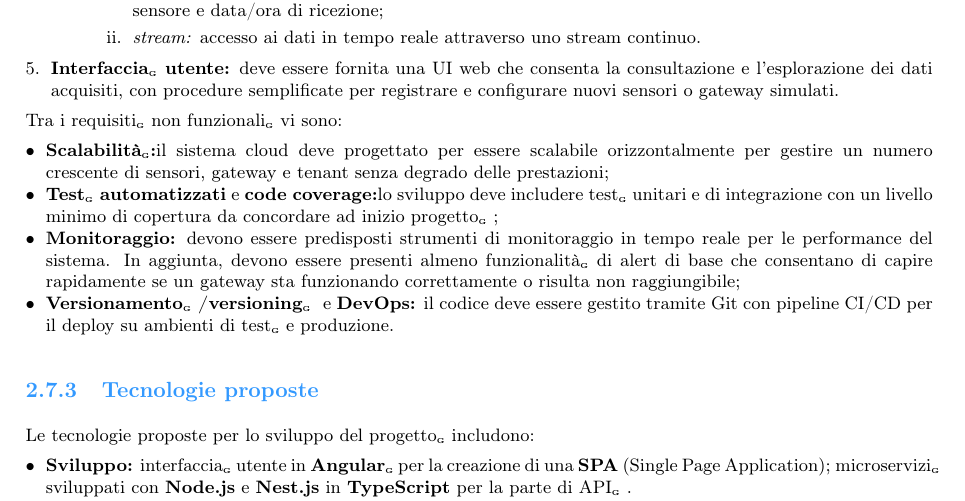
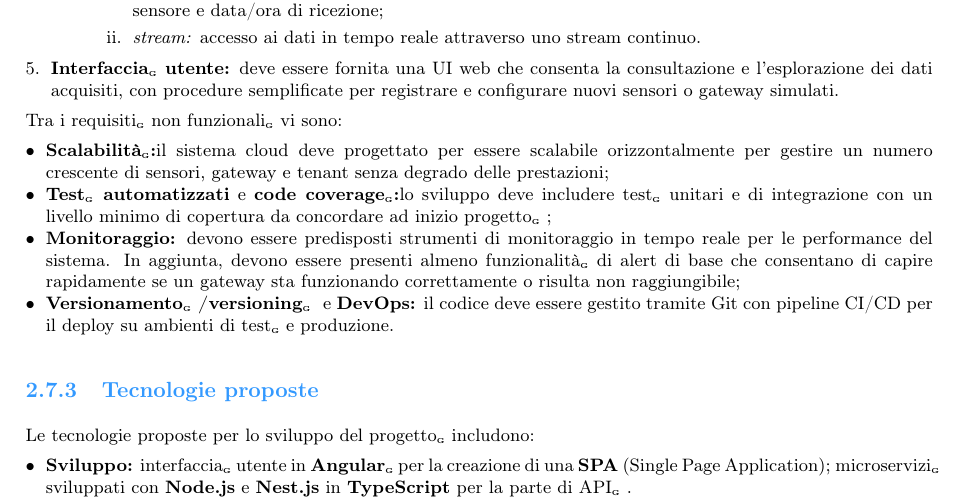
Before and after one commit to BugBustersUnipd/DocumentazioneSWE, a LaTeX document (CANDIDATURA/SCELTA CAPITOLATO/Resoconto_capitolati.tex): part of page 23 of 32, cut so that both start at the same text. Compiled offline with pdfLaTeX.

Commit message:
Aggiunte nuove G
Aggiunte nuove G

```diff
--- a/CANDIDATURA/SCELTA CAPITOLATO/Resoconto_capitolati.tex
+++ b/CANDIDATURA/SCELTA CAPITOLATO/Resoconto_capitolati.tex
@@ -1209,7 +1209,7 @@ Tra i requisiti\textsubscript{\scalebox{0.6}{\textbf{G}}}
  \item \textbf{Scalabilità\textsubscript{\scalebox{0.6}{\textbf{G}}}:}il sistema cloud deve progettato per essere scalabile orizzontalmente per gestire
 un numero crescente di sensori, gateway e tenant senza degrado delle prestazioni;
  \item \textbf{Test\textsubscript{\scalebox{0.6}{\textbf{G}}}
- automatizzati} e \textbf{code coverage:}lo sviluppo deve includere test\textsubscript{\scalebox{0.6}{\textbf{G}}}
+ automatizzati} e \textbf{code coverage\textsubscript{\scalebox{0.6}{\textbf{G}}}:}lo sviluppo deve includere test\textsubscript{\scalebox{0.6}{\textbf{G}}}
  unitari e di integrazione
 con un livello minimo di copertura da concordare ad inizio progetto\textsubscript{\scalebox{0.6}{\textbf{G}}}
 ;
```
Also changed, not shown: CANDIDATURA/SCELTA CAPITOLATO/Resoconto_capitolati.pdf.
